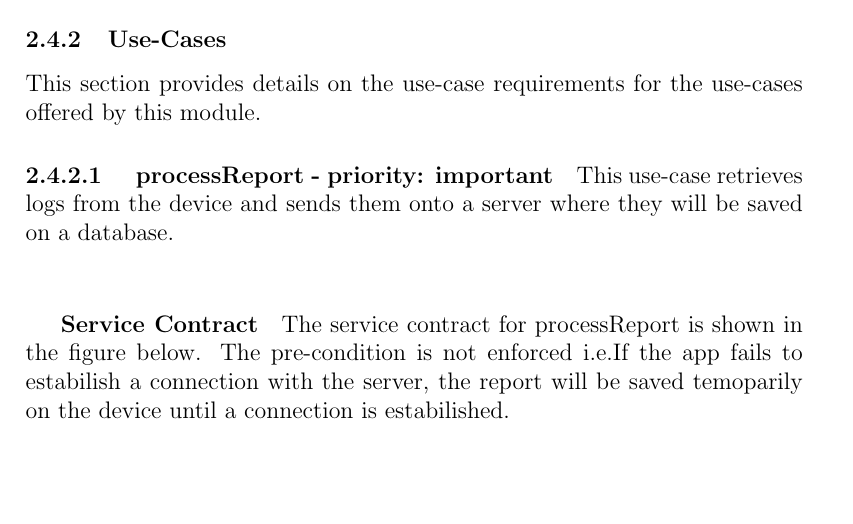
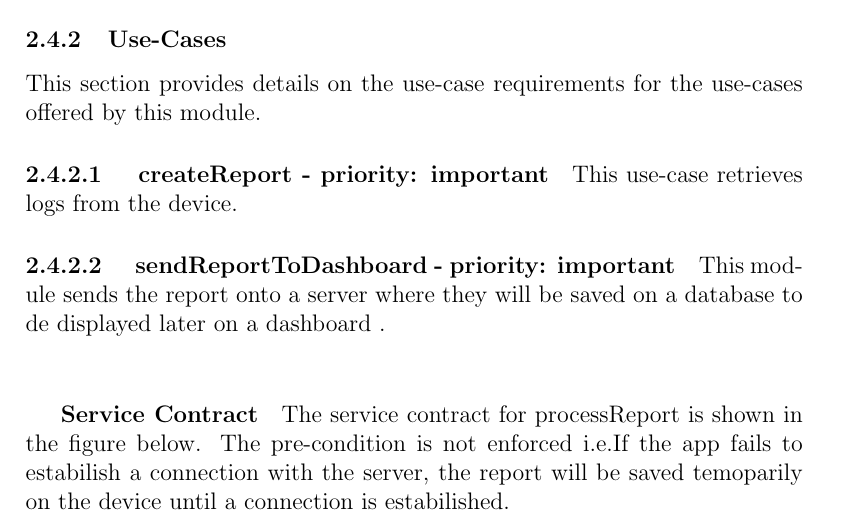
Before and after one commit to u11241617/COS301-Mobile-Monitoring-App, a LaTeX document (Functional Requirements/functionalRequirements.tex): part of page 9 of 10, cut so that both start at the same text, the shorter picture padded with empty space. Compiled offline with pdfLaTeX.

Commit message:
fixed reporting

```diff
--- a/Functional Requirements/functionalRequirements.tex
+++ b/Functional Requirements/functionalRequirements.tex
@@ -94,8 +94,10 @@ The objective of the mobile monitoring application is to collect data/logs and a
 			Figure : Scope of mmaReporting module
 	\subsubsection{Use-Cases}
 			This section provides details on the use-case requirements for the use-cases offered by this module.
-		\paragraph{ processReport - priority: important}
-			This use-case retrieves logs from the device and sends them onto a server where they will be saved on a database.\newline
+		\paragraph{ createReport - priority: important}
+		This use-case retrieves logs from the device.
+		\paragraph{ sendReportToDashboard - priority: important}
+		This module sends the report onto a server where they will be saved on a database to de displayed later on a dashboard .\newline
 		\subparagraph{Service Contract}
 			The service contract for processReport is shown in the figure below. The pre-condition is not enforced i.e.If the app fails to estabilish a connection with the server, the report will be saved temoparily on the device until a connection is estabilished.\newline
 		\includegraphics[width=400px,height=220px]{img/serviceContractReporting.jpg}
```
Also changed, not shown: Functional Requirements/functionalRequirements.pdf, 5 other files.
